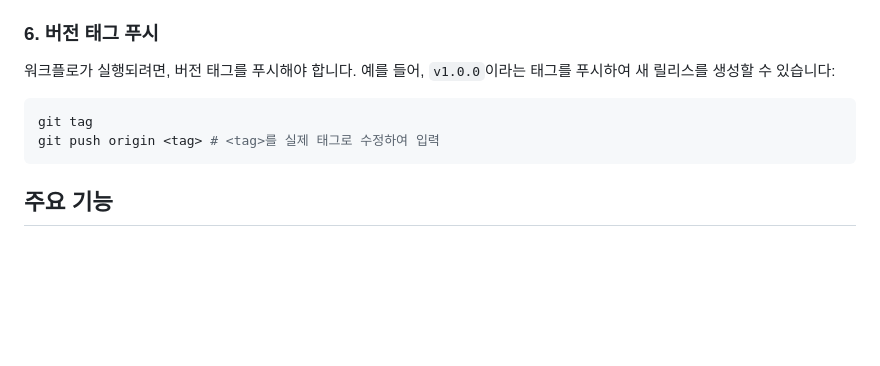
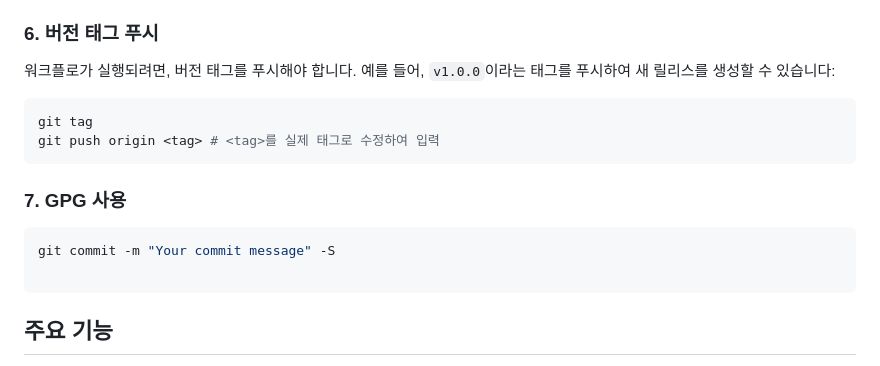
Before and after one commit to TreeNut-KR/ClassLinker, a Markdown page: README.md, the part around the change. Rendered like a GitHub page; blank space fills up the shorter version.

Commit message:
Your commit message

````diff
--- a/README.md
+++ b/README.md
@@ -82,6 +82,12 @@ git tag
 git push origin <tag> # <tag>를 실제 태그로 수정하여 입력
 ```
 
+### 7. GPG 사용
+```bash
+git commit -m "Your commit message" -S
+
+```
+
 ## 주요 기능
 
 - **시리얼 포트 자동 검색 및 연결**: 프로그램이 실행되면 연결된 시리얼 포트를 자동으로 검색하고 연결을 시도합니다.
````
